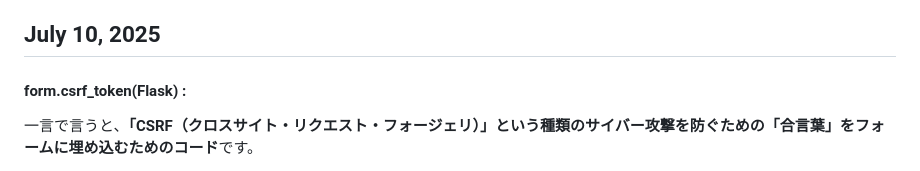
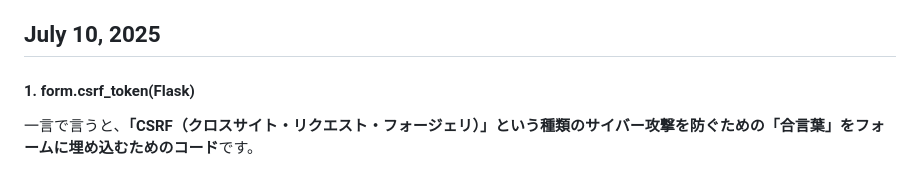
Before and after one commit to HayatoToyoda/CursorTest, a Markdown page: README.md, the part around the change printed below. Drawn GitHub-style.

```diff
--- a/README.md
+++ b/README.md
@@ -953,7 +953,7 @@ Content for July 9, 2025
 
 ## July 10, 2025
 
-#### form.csrf_token(Flask) :
+#### 1. form.csrf_token(Flask)
 
 一言で言うと、**「CSRF（クロスサイト・リクエスト・フォージェリ）」という種類のサイバー攻撃を防ぐための「合言葉」をフォームに埋め込むためのコード**です。
 
```
Also changed, not shown: other parts of README.md (+1 -1 lines).
